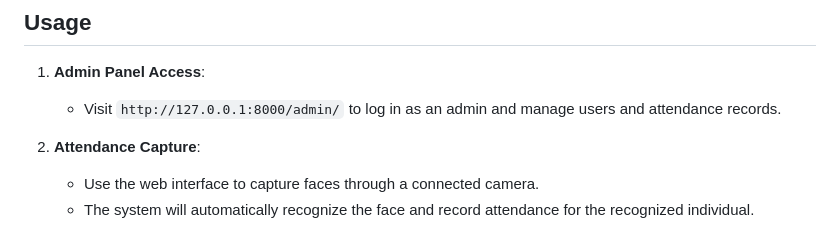
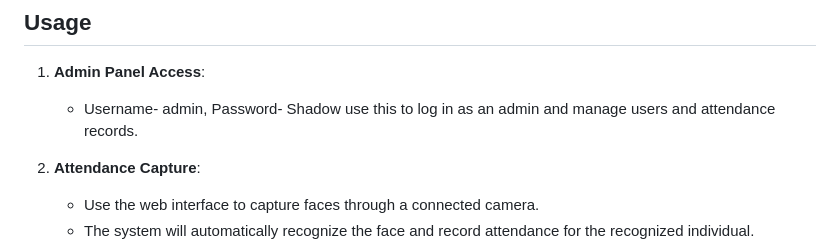
Before and after one commit to ShadowAniket/Attendance_using_Face_Recognition, a Markdown page: README.md, the part around the change. Drawn GitHub-style.

```diff
--- a/README.md
+++ b/README.md
@@ -60,7 +60,7 @@
 ## Usage
 
 1. **Admin Panel Access**:
-   - Visit `http://127.0.0.1:8000/admin/` to log in as an admin and manage users and attendance records.
+   - Username- admin, Password- Shadow use this to log in as an admin and manage users and attendance records.
 
 2. **Attendance Capture**:
    - Use the web interface to capture faces through a connected camera.
```
